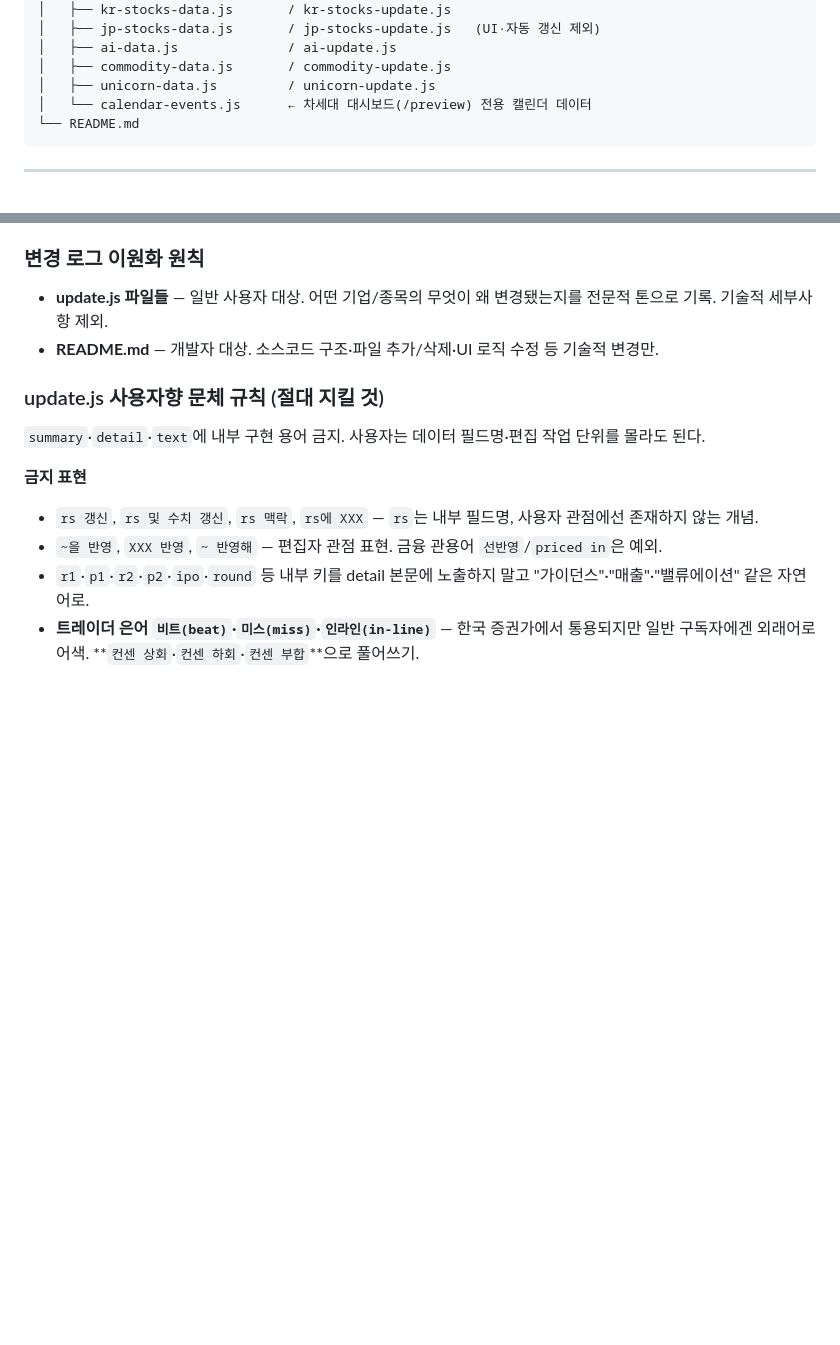
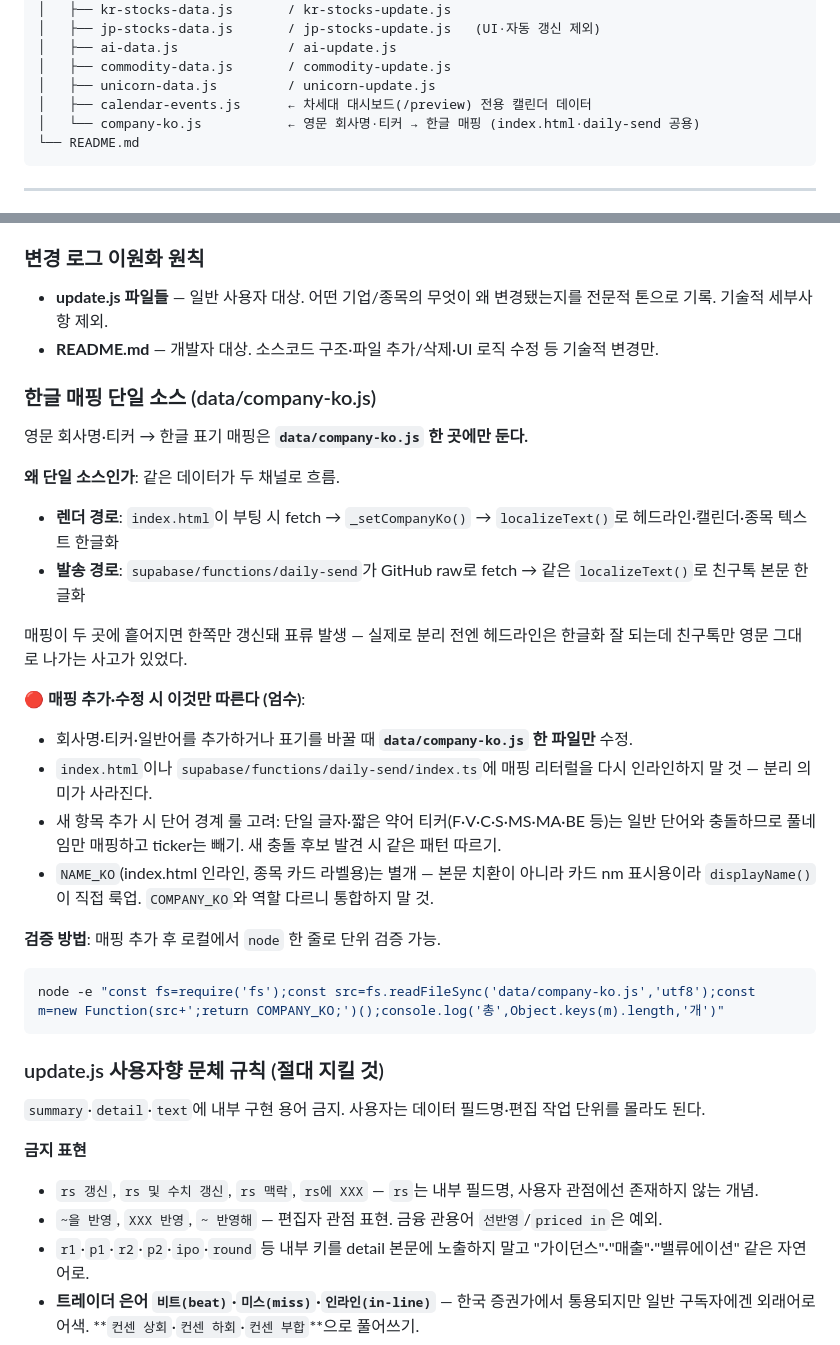
Before and after one commit to rookiejj/ai-investment, a Markdown page: CLAUDE.md, 2 parts joined by grey strips. GitHub-like rendering; blank space fills up the shorter version.

Commit message:
CLAUDE.md - 한글 매핑 단일 소스 룰 명시
data/company-ko.js를 단일 소스로 두고 index.html·daily-send 양쪽이 fetch.
매핑 추가·수정 시 그 파일 한 곳만 수정하라는 규칙을 본문에 박아둠.
이렇게 안 박으면 다음 세션에서 헤드라인용·친구톡용으로 다시 분기될 위험.

파일 구조 트리에도 company-ko.js 추가.

````diff
--- a/CLAUDE.md
+++ b/CLAUDE.md
@@ -30,7 +30,8 @@ ai-investment/
 │   ├── ai-data.js              / ai-update.js
 │   ├── commodity-data.js       / commodity-update.js
 │   ├── unicorn-data.js         / unicorn-update.js
-│   └── calendar-events.js      ← 차세대 대시보드(/preview) 전용 캘린더 데이터
+│   ├── calendar-events.js      ← 차세대 대시보드(/preview) 전용 캘린더 데이터
+│   └── company-ko.js           ← 영문 회사명·티커 → 한글 매핑 (index.html·daily-send 공용)
 └── README.md
 ```
 
@@ -170,6 +171,27 @@ ai-investment/
 
 - **update.js 파일들** — 일반 사용자 대상. 어떤 기업/종목의 무엇이 왜 변경됐는지를 전문적 톤으로 기록. 기술적 세부사항 제외.
 - **README.md** — 개발자 대상. 소스코드 구조·파일 추가/삭제·UI 로직 수정 등 기술적 변경만.
+
+### 한글 매핑 단일 소스 (data/company-ko.js)
+
+영문 회사명·티커 → 한글 표기 매핑은 **`data/company-ko.js` 한 곳에만 둔다.**
+
+**왜 단일 소스인가**: 같은 데이터가 두 채널로 흐름.
+- **렌더 경로**: `index.html`이 부팅 시 fetch → `_setCompanyKo()` → `localizeText()`로 헤드라인·캘린더·종목 텍스트 한글화
+- **발송 경로**: `supabase/functions/daily-send`가 GitHub raw로 fetch → 같은 `localizeText()`로 친구톡 본문 한글화
+
+매핑이 두 곳에 흩어지면 한쪽만 갱신돼 표류 발생 — 실제로 분리 전엔 헤드라인은 한글화 잘 되는데 친구톡만 영문 그대로 나가는 사고가 있었다.
+
+**🔴 매핑 추가·수정 시 이것만 따른다 (엄수)**:
+- 회사명·티커·일반어를 추가하거나 표기를 바꿀 때 **`data/company-ko.js` 한 파일만** 수정.
+- `index.html`이나 `supabase/functions/daily-send/index.ts`에 매핑 리터럴을 다시 인라인하지 말 것 — 분리 의미가 사라진다.
+- 새 항목 추가 시 단어 경계 룰 고려: 단일 글자·짧은 약어 티커(F·V·C·S·MS·MA·BE 등)는 일반 단어와 충돌하므로 풀네임만 매핑하고 ticker는 빼기. 새 충돌 후보 발견 시 같은 패턴 따르기.
+- `NAME_KO`(index.html 인라인, 종목 카드 라벨용)는 별개 — 본문 치환이 아니라 카드 nm 표시용이라 `displayName()`이 직접 룩업. `COMPANY_KO`와 역할 다르니 통합하지 말 것.
+
+**검증 방법**: 매핑 추가 후 로컬에서 `node` 한 줄로 단위 검증 가능.
+```bash
+node -e "const fs=require('fs');const src=fs.readFileSync('data/company-ko.js','utf8');const m=new Function(src+';return COMPANY_KO;')();console.log('총',Object.keys(m).length,'개')"
+```
 
 ### update.js 사용자향 문체 규칙 (절대 지킬 것)
 
````
